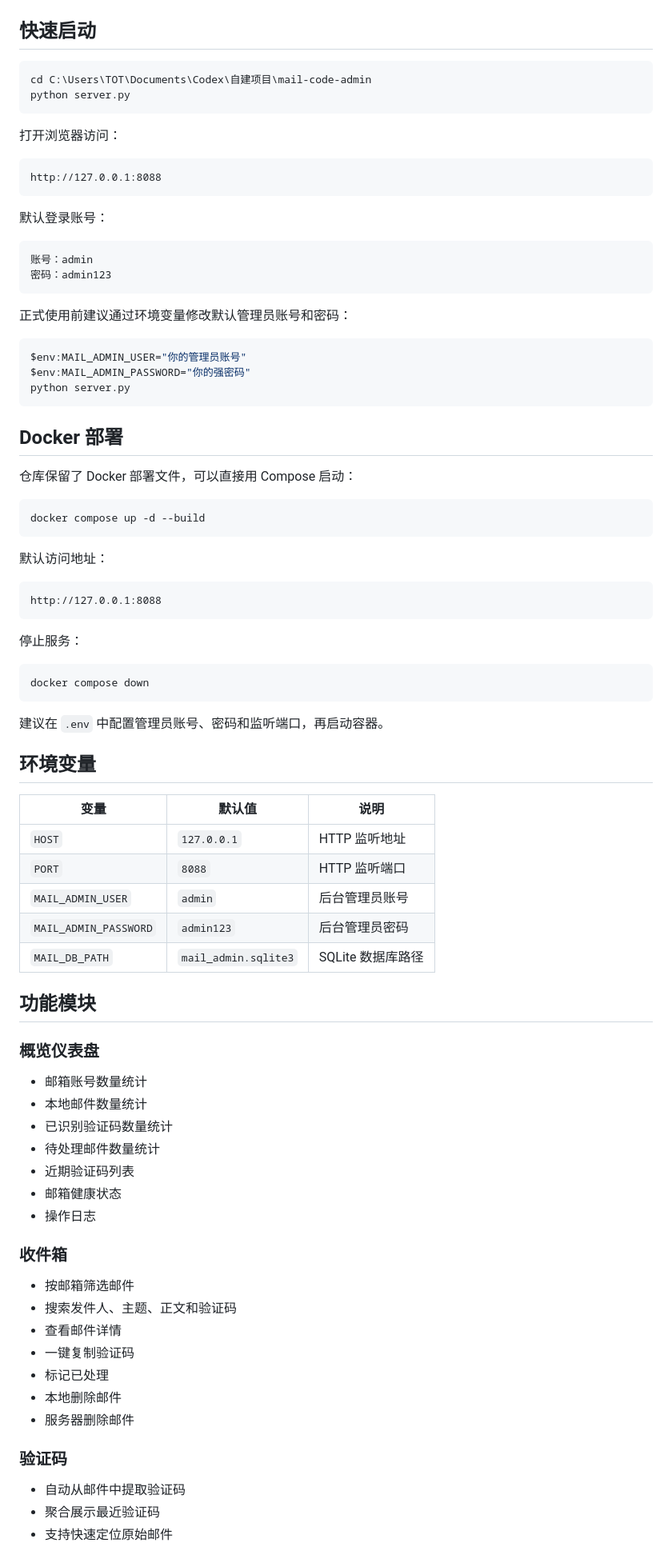
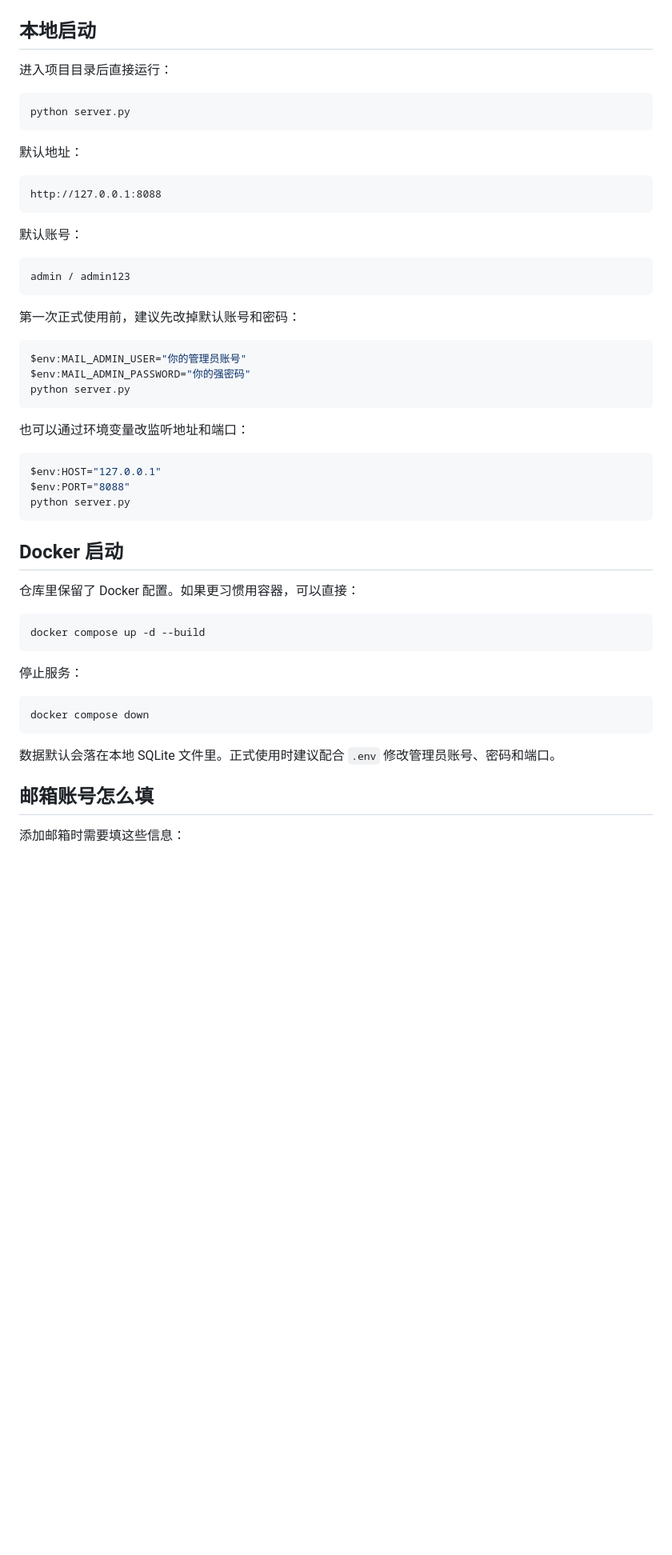
Before and after one commit to isslower/mail-code-admin, a Markdown page: README.md, the part around one of its changes. Shown at 80% size. Drawn GitHub-style; blank space fills up the shorter version.

Commit message:
Rewrite README usage guide

````diff
--- a/README.md
+++ b/README.md
@@ -46,27 +31,27 @@ static/ui-prototype-dashboard.png
 
 ![邮箱账号管理](docs/screenshots/demo-accounts.png)
 
-## 快速启动
+## 本地启动
+
+进入项目目录后直接运行：
 
 ```powershell
-cd C:\Users\TOT\Documents\Codex\自建项目\mail-code-admin
 python server.py
 ```
 
-打开浏览器访问：
+默认地址：
 
 ```text
 http://127.0.0.1:8088
 ```
 
-默认登录账号：
+默认账号：
 
 ```text
-账号：admin
-密码：admin123
+admin / admin123
 ```
 
-正式使用前建议通过环境变量修改默认管理员账号和密码：
+第一次正式使用前，建议先改掉默认账号和密码：
 
 ```powershell
 $env:MAIL_ADMIN_USER="你的管理员账号"
@@ -74,18 +59,20 @@ $env:MAIL_ADMIN_PASSWORD="你的强密码"
 python server.py
 ```
 
-## Docker 部署
+也可以通过环境变量改监听地址和端口：
 
-仓库保留了 Docker 部署文件，可以直接用 Compose 启动：
+```powershell
+$env:HOST="127.0.0.1"
+$env:PORT="8088"
+python server.py
+```
+
+## Docker 启动
+
+仓库里保留了 Docker 配置。如果更习惯用容器，可以直接：
 
 ```powershell
 docker compose up -d --build
-```
-
-默认访问地址：
-
-```text
-http://127.0.0.1:8088
 ```
 
 停止服务：
@@ -94,43 +81,9 @@ http://127.0.0.1:8088
 docker compose down
 ```
 
-建议在 `.env` 中配置管理员账号、密码和监听端口，再启动容器。
+数据默认会落在本地 SQLite 文件里。正式使用时建议配合 `.env` 修改管理员账号、密码和端口。
 
-## 环境变量
+## 邮箱账号怎么填
 
-| 变量 | 默认值 | 说明 |
-| --- | --- | --- |
-| `HOST` | `127.0.0.1` | HTTP 监听地址 |
-| `PORT` | `8088` | HTTP 监听端口 |
-| `MAIL_ADMIN_USER` | `admin` | 后台管理员账号 |
-| `MAIL_ADMIN_PASSWORD` | `admin123` | 后台管理员密码 |
-| `MAIL_DB_PATH` | `mail_admin.sqlite3` | SQLite 数据库路径 |
+添加邮箱时需要填这些信息：
 
-## 功能模块
-
-### 概览仪表盘
-
-- 邮箱账号数量统计
-- 本地邮件数量统计
-- 已识别验证码数量统计
-- 待处理邮件数量统计
-- 近期验证码列表
-- 邮箱健康状态
-- 操作日志
-
-### 收件箱
-
-- 按邮箱筛选邮件
-- 搜索发件人、主题、正文和验证码
-- 查看邮件详情
-- 一键复制验证码
-- 标记已处理
-- 本地删除邮件
-- 服务器删除邮件
-
-### 验证码
-
-- 自动从邮件中提取验证码
-- 聚合展示最近验证码
-- 支持快速定位原始邮件
-
````
Also changed, not shown: other parts of README.md (+100 -120 lines).
